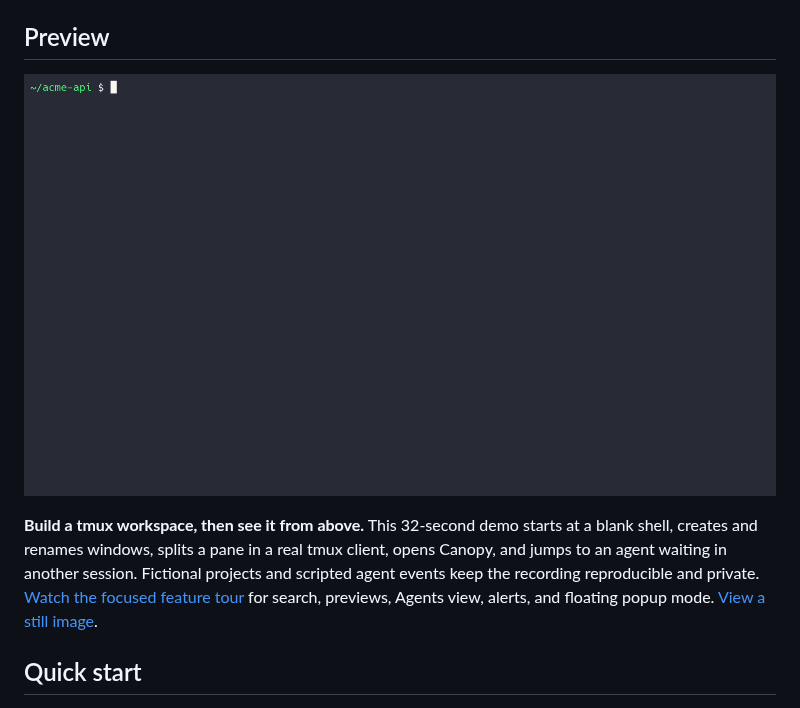
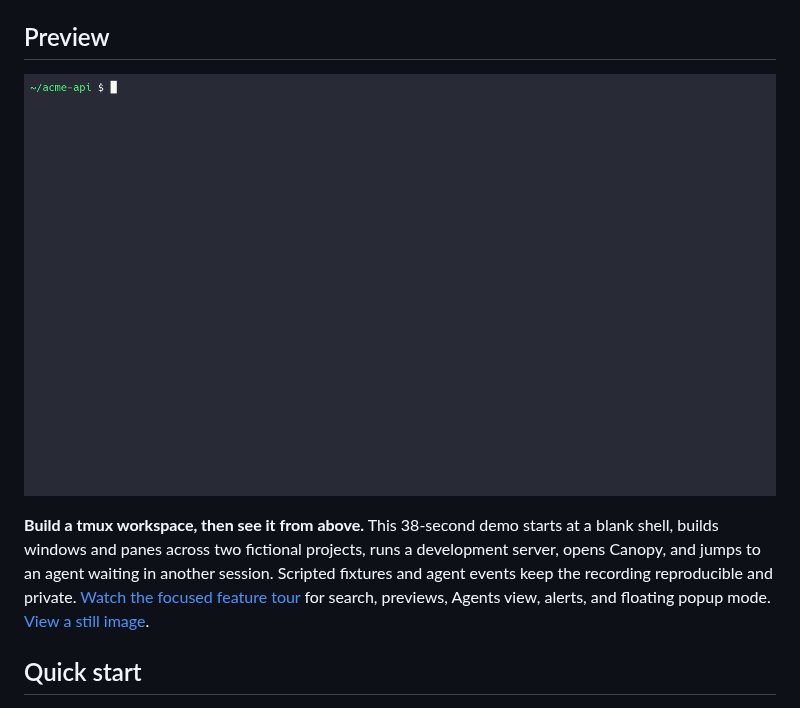
Before and after one commit to jonmosco/tmux-canopy, a Markdown page: README.md, the part around the change. GitHub-like rendering; pictures changed too: docs/assets/canopy-demo.gif.

Commit message:
make demo workspace feel active

```diff
--- a/README.md
+++ b/README.md
@@ -10,9 +10,9 @@ Canopy keeps your sessions, windows, and panes in a persistent tree that follows
 
 ## Preview
 
-[![Canopy demo: start tmux, create and rename windows, split a pane, open the sidebar, browse the tree, and jump to an agent waiting in another session](docs/assets/canopy-demo.gif?v=8)](docs/assets/canopy-demo.gif?v=8)
+[![Canopy demo: start tmux, create and rename windows, split a pane, open the sidebar, browse the tree, and jump to an agent waiting in another session](docs/assets/canopy-demo.gif?v=9)](docs/assets/canopy-demo.gif?v=9)
 
-**Build a tmux workspace, then see it from above.** This 32-second demo starts at a blank shell, creates and renames windows, splits a pane in a real tmux client, opens Canopy, and jumps to an agent waiting in another session. Fictional projects and scripted agent events keep the recording reproducible and private. [Watch the focused feature tour](docs/assets/canopy-walkthrough.gif?v=8) for search, previews, Agents view, alerts, and floating popup mode. [View a still image](docs/assets/canopy-demo.png?v=8).
+**Build a tmux workspace, then see it from above.** This 38-second demo starts at a blank shell, builds windows and panes across two fictional projects, runs a development server, opens Canopy, and jumps to an agent waiting in another session. Scripted fixtures and agent events keep the recording reproducible and private. [Watch the focused feature tour](docs/assets/canopy-walkthrough.gif?v=9) for search, previews, Agents view, alerts, and floating popup mode. [View a still image](docs/assets/canopy-demo.png?v=9).
 
 ## Quick start
 
```
Also changed, not shown: CHANGELOG.md (+1 -1 lines), docs/assets/canopy-demo.png, docs/assets/canopy-walkthrough.gif, 1 other file.
